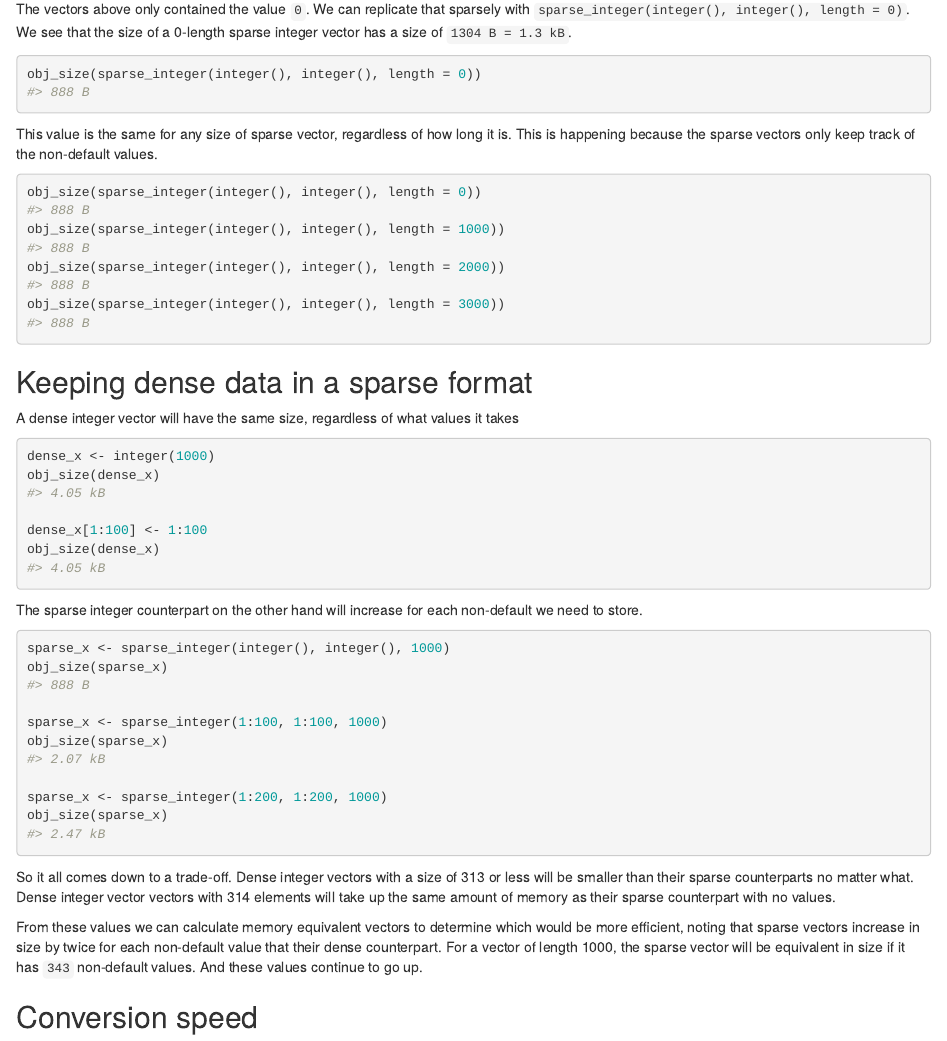
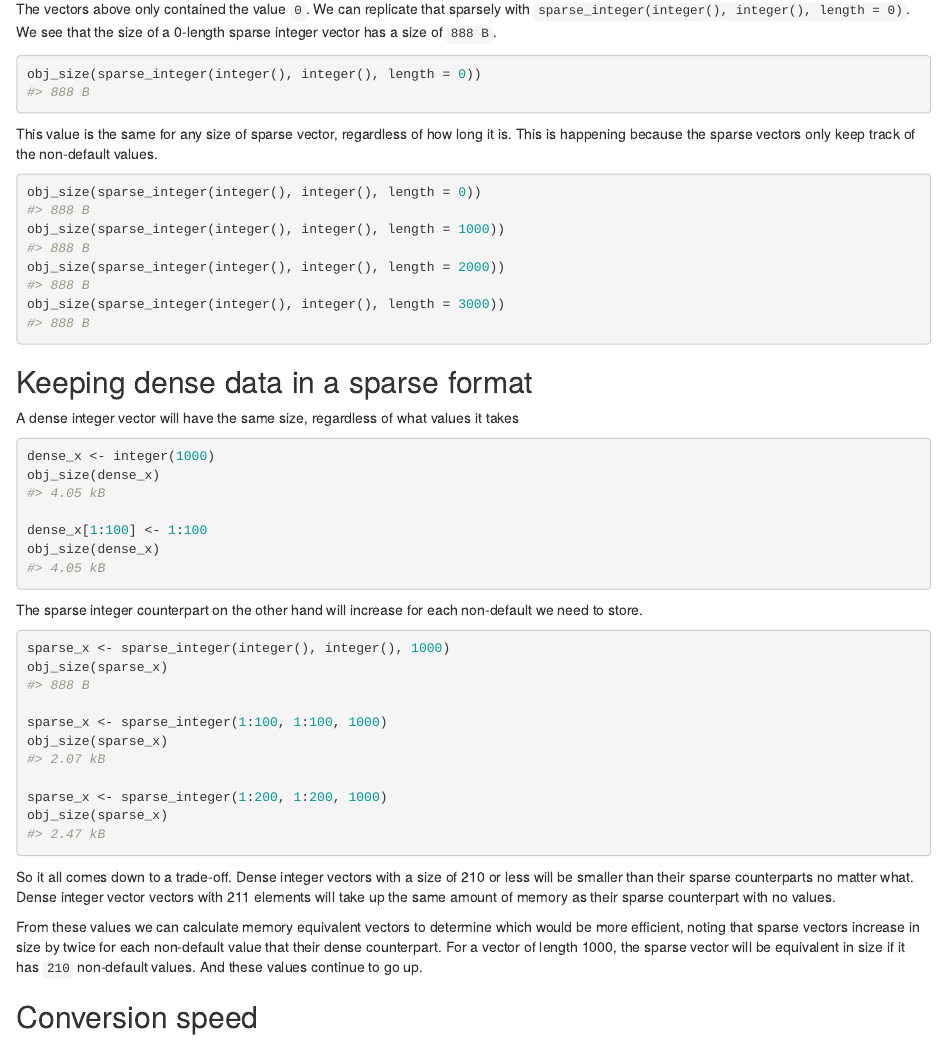
Before and after one commit to r-lib/sparsevctrs, an R Markdown document (vignettes/articles/when-to-use.Rmd): the page in a window 1100 px wide, from 760 px down. Rendered offline with R 4.5, knitr and Pandoc, with nearby package versions; some code elsewhere in the file could not run offline.

Commit message:
update vignette about smaller minimum object size

````diff
--- a/vignettes/articles/when-to-use.Rmd
+++ b/vignettes/articles/when-to-use.Rmd
@@ -40,7 +40,7 @@ obj_size(integer(2000))
 obj_size(integer(3000))
 ```
 
-The vectors above only contained the value `0`. We can replicate that sparsely with `sparse_integer(integer(), integer(), length = 0)`. We see that the size of a 0-length sparse integer vector has a size of `1304 B = 1.3 kB`.
+The vectors above only contained the value `0`. We can replicate that sparsely with `sparse_integer(integer(), integer(), length = 0)`. We see that the size of a 0-length sparse integer vector has a size of `888 B`.
 
 ```{r}
 obj_size(sparse_integer(integer(), integer(), length = 0))
@@ -80,9 +80,9 @@ sparse_x <- sparse_integer(1:200, 1:200, 1000)
 obj_size(sparse_x)
 ```
 
-So it all comes down to a trade-off. Dense integer vectors with a size of 313 or less will be smaller than their sparse counterparts no matter what. Dense integer vector vectors with 314 elements will take up the same amount of memory as their sparse counterpart with no values.
+So it all comes down to a trade-off. Dense integer vectors with a size of 210 or less will be smaller than their sparse counterparts no matter what. Dense integer vector vectors with 211 elements will take up the same amount of memory as their sparse counterpart with no values.
 
-From these values we can calculate memory equivalent vectors to determine which would be more efficient, noting that sparse vectors increase in size by twice for each non-default value that their dense counterpart. For a vector of length 1000, the sparse vector will be equivalent in size if it has `343` non-default values. And these values continue to go up.
+From these values we can calculate memory equivalent vectors to determine which would be more efficient, noting that sparse vectors increase in size by twice for each non-default value that their dense counterpart. For a vector of length 1000, the sparse vector will be equivalent in size if it has `210` non-default values. And these values continue to go up.
 
 ## Conversion speed
 
````
